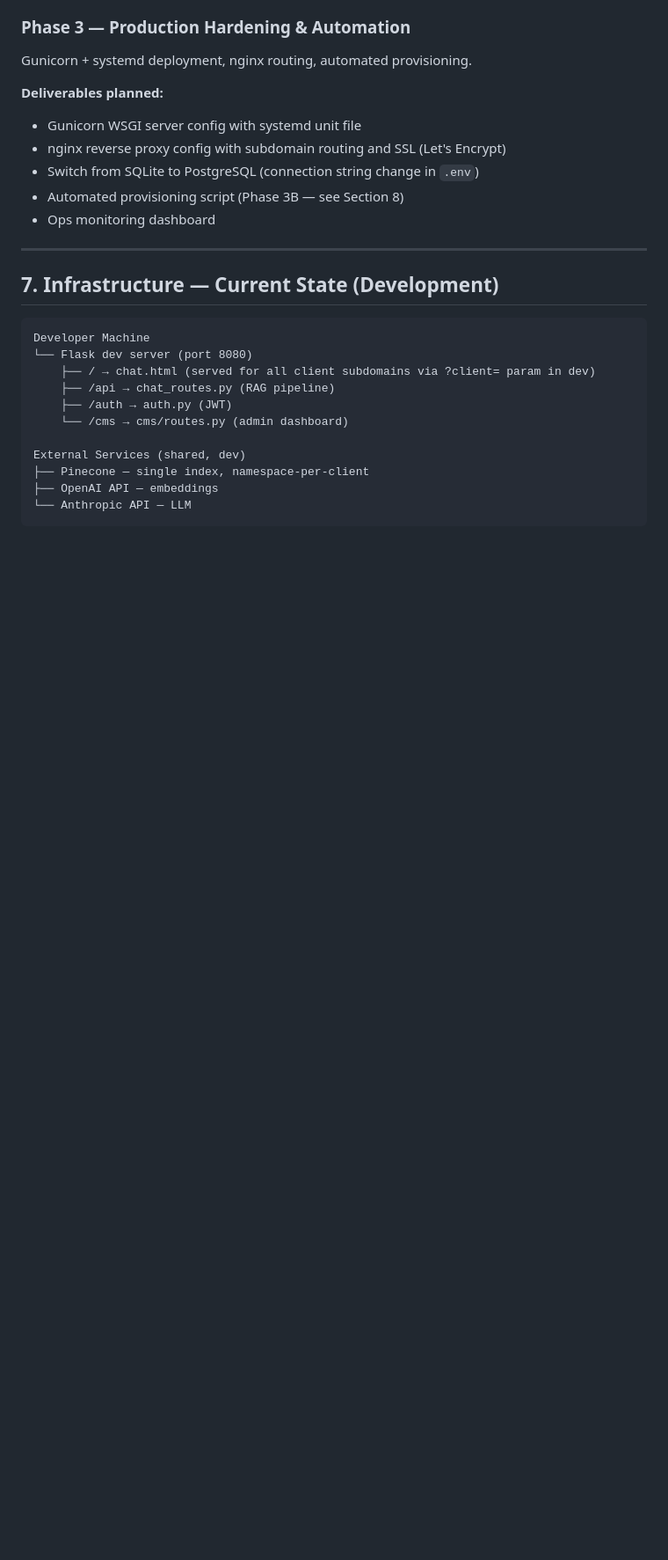
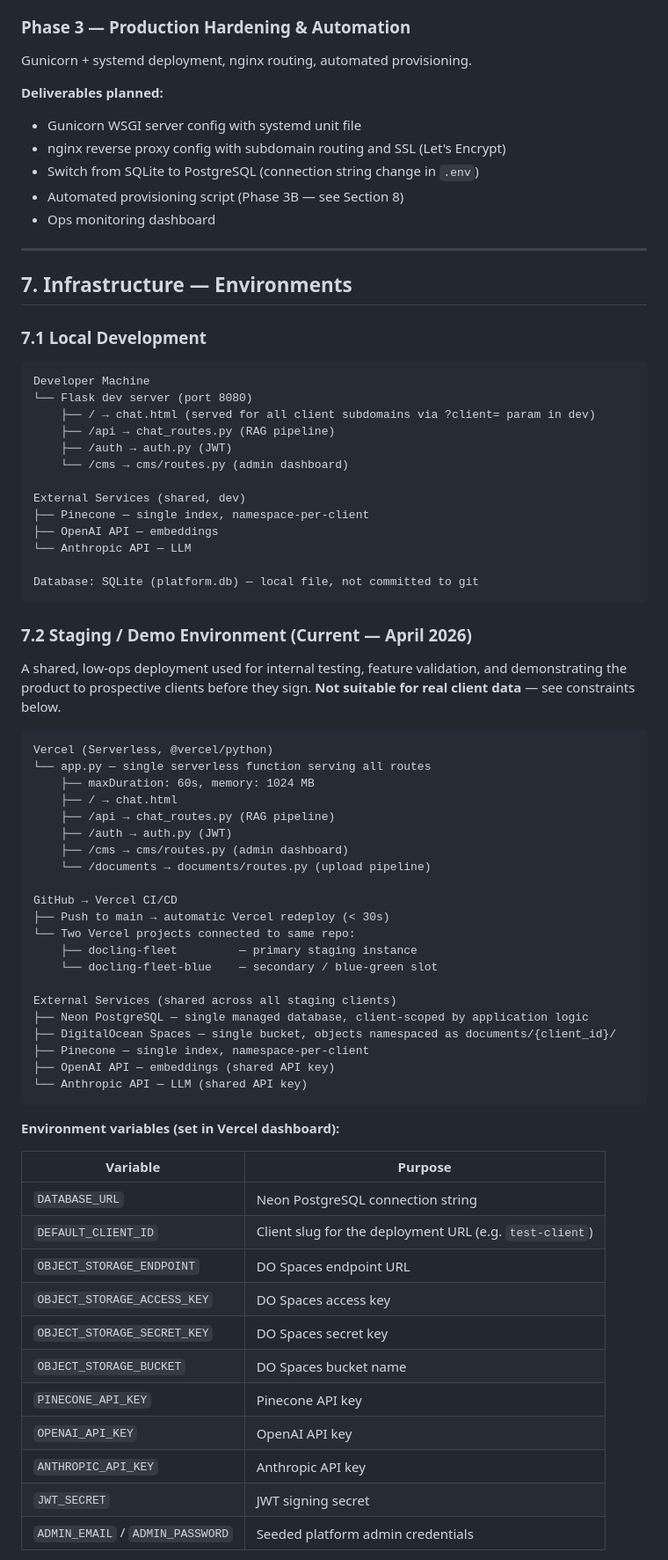
Before and after one commit to indroputranto/docling-fleet, a Markdown page: grand_plan.md, the part around one of its changes. Shown at 88% size. GitHub-like rendering; blank space fills up the shorter version.

Commit message:
Document staging environment in grand_plan.md
Adds Section 7.2 covering the Vercel + Neon + DO Spaces staging setup:
infrastructure diagram, env var table, client routing behaviour, known
constraints, and intended uses. Splits the old Section 7 into 7.1 (local
dev) and 7.2 (staging). Updates the decision log with the rationale for
choosing Vercel for staging while keeping per-client Droplets as the
non-negotiable production target.

Co-Authored-By: Claude Sonnet 4.6 <noreply@anthropic.com>

````diff
--- a/grand_plan.md
+++ b/grand_plan.md
@@ -392,7 +392,9 @@ Gunicorn + systemd deployment, nginx routing, automated provisioning.
 
 ---
 
-## 7. Infrastructure — Current State (Development)
+## 7. Infrastructure — Environments
+
+### 7.1 Local Development
 
 ```
 Developer Machine
@@ -406,4 +408,51 @@ External Services (shared, dev)
 ├── Pinecone — single index, namespace-per-client
 ├── OpenAI API — embeddings
 └── Anthropic API — LLM
+
+Database: SQLite (platform.db) — local file, not committed to git
 ```
+
+### 7.2 Staging / Demo Environment (Current — April 2026)
+
+A shared, low-ops deployment used for internal testing, feature validation, and demonstrating the product to prospective clients before they sign. **Not suitable for real client data** — see constraints below.
+
+```
+Vercel (Serverless, @vercel/python)
+└── app.py — single serverless function serving all routes
+    ├── maxDuration: 60s, memory: 1024 MB
+    ├── / → chat.html
+    ├── /api → chat_routes.py (RAG pipeline)
+    ├── /auth → auth.py (JWT)
+    ├── /cms → cms/routes.py (admin dashboard)
+    └── /documents → documents/routes.py (upload pipeline)
+
+GitHub → Vercel CI/CD
+├── Push to main → automatic Vercel redeploy (< 30s)
+└── Two Vercel projects connected to same repo:
+    ├── docling-fleet         — primary staging instance
+    └── docling-fleet-blue    — secondary / blue-green slot
+
+External Services (shared across all staging clients)
+├── Neon PostgreSQL — single managed database, client-scoped by application logic
+├── DigitalOcean Spaces — single bucket, objects namespaced as documents/{client_id}/
+├── Pinecone — single index, namespace-per-client
+├── OpenAI API — embeddings (shared API key)
+└── Anthropic API — LLM (shared API key)
+```
+
+**Environment variables (set in Vercel dashboard):**
+
+| Variable | Purpose |
+|---|---|
+| `DATABASE_URL` | Neon PostgreSQL connection string |
+| `DEFAULT_CLIENT_ID` | Client slug for the deployment URL (e.g. `test-client`) |
+| `OBJECT_STORAGE_ENDPOINT` | DO Spaces endpoint URL |
+| `OBJECT_STORAGE_ACCESS_KEY` | DO Spaces access key |
+| `OBJECT_STORAGE_SECRET_KEY` | DO Spaces secret key |
+| `OBJECT_STORAGE_BUCKET` | DO Spaces bucket name |
+| `PINECONE_API_KEY` | Pinecone API key |
+| `OPENAI_API_KEY` | OpenAI API key |
+| `ANTHROPIC_API_KEY` | Anthropic API key |
+| `JWT_SECRET` | JWT signing secret |
+| `ADMIN_EMAIL` / `ADMIN_PASSWORD` | Seeded platform admin credentials |
+
````
Also changed, not shown: other parts of grand_plan.md (+24 -0 lines).
